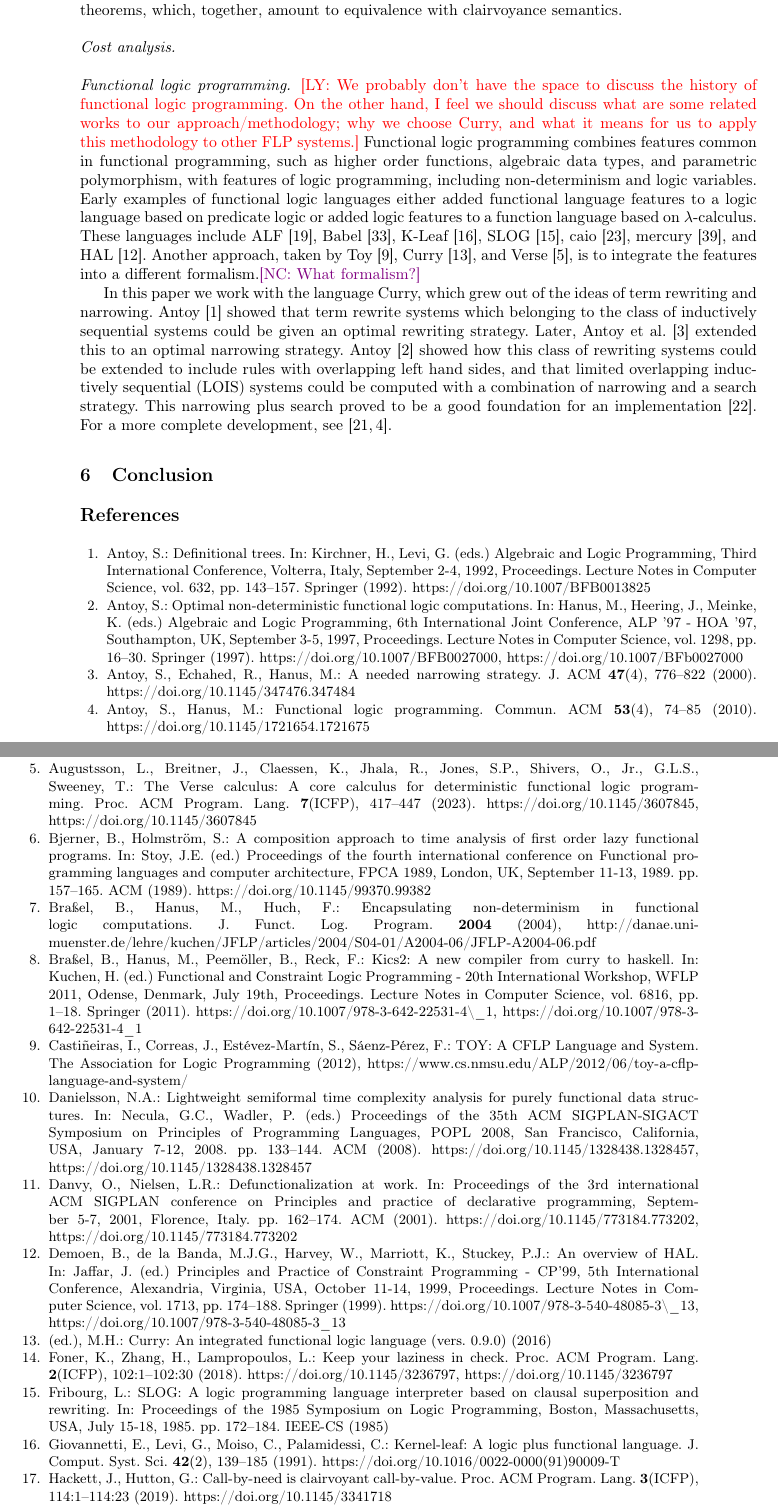
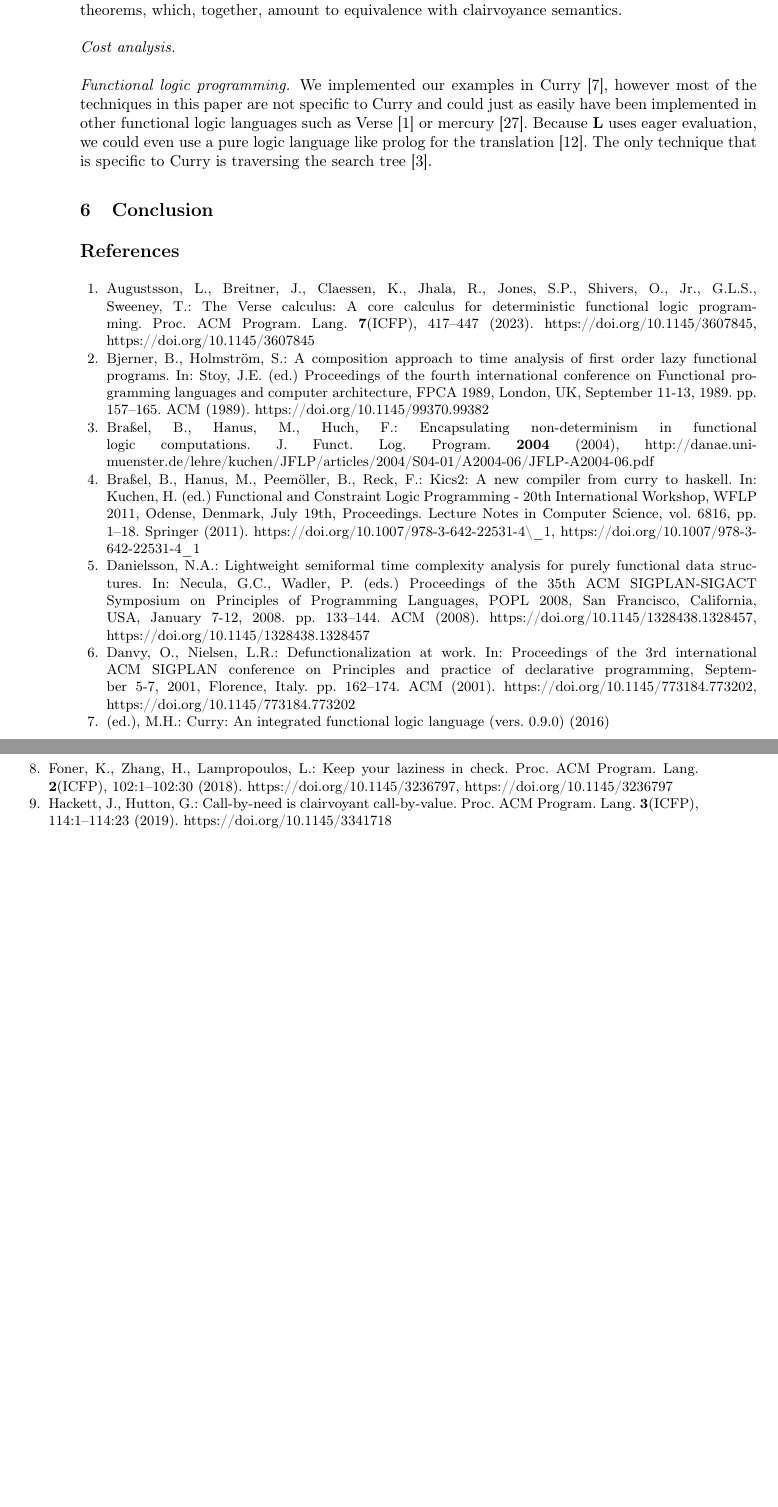
Before and after one commit to heraplem/logical-laziness-agda, a LaTeX paper (paper/paper.tex, which reads paper/related-work.tex): two parts of pages 18 and 19 of 25 before the commit and two parts of pages 18 and 19 of 24 after it, joined at a grey line, cut so that both start at the same text, the shorter picture padded with empty space. Compiled offline with pdfLaTeX.

Commit message:
rewrote flp section of related works

```diff
--- a/paper/related-work.tex
+++ b/paper/related-work.tex
@@ -33,30 +33,11 @@ semantics.
 \paragraph{Cost analysis.}
 
 \paragraph{Functional logic programming.}
-\ly{We probably don't have the space to discuss the history of functional logic
-  programming. On the other hand, I feel we should discuss what are some related
-  works to our approach/methodology; why we choose Curry, and what it means for
-  us to apply this methodology to other FLP systems.} Functional logic
-programming combines features common in functional programming, such as higher
-order functions, algebraic data types, and parametric polymorphism, with
-features of logic programming, including non-determinism and logic
-variables. Early examples of functional logic languages either added functional
-language features to a logic language based on predicate logic or added logic
-features to a function language based on \(\lambda\)-calculus. These languages
-include ALF~\cite{alf}, Babel~\cite{babel}, K-Leaf~\cite{kleaf},
-SLOG~\cite{slog}, caio~\cite{ciao}, mercury~\cite{mercury}, and
-HAL~\cite{hal}. Another approach, taken by Toy~\cite{toy}, Curry~\cite{curry},
-and Verse~\cite{verse}, is to integrate the features into a different
-formalism.\nc{What formalism?}
-
-In this paper we work with the language Curry, which grew out of the ideas of
-term rewriting and narrowing. Antoy~\cite{definitionalTrees} showed that term
-rewrite systems which belonging to the class of inductively sequential systems
-could be given an optimal rewriting strategy. Later, Antoy et al.~\cite{needed}
-extended this to an optimal narrowing strategy. Antoy~\cite{lois} showed how
-this class of rewriting systems could be extended to include rules with
-overlapping left hand sides, and that limited overlapping inductively sequential
-(LOIS) systems could be computed with a combination of narrowing and a search
-strategy. This narrowing plus search proved to be a good foundation for an
-implementation~\cite{pakcs}. For a more complete development,
-see~\cite{theoryToCurry,flp}.
+We implemented our examples in Curry~\cite{curry},
+however most of the techniques in this paper are not specific to Curry
+and could just as easily have been implemented in other functional logic languages
+such as Verse~\cite{verse} or mercury~\cite{mercury}.
+Because $\LL$ uses eager evaluation, we could even use a pure logic language like
+prolog for the translation~\cite{EagerFLPIsLogic}.
+The only technique that is specific to
+Curry is traversing the search tree~\cite{DBLP:journals/jflp/BrasselHH04}.
```
Also changed, not shown: paper/steven.bib (+11 -0 lines).
